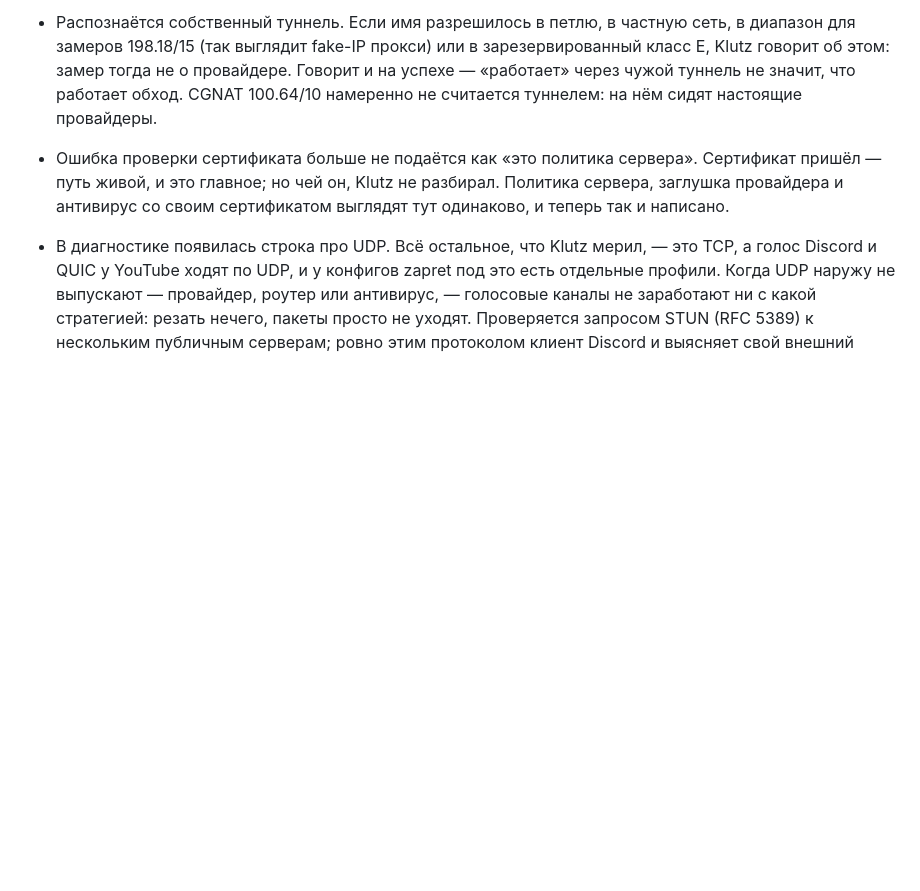
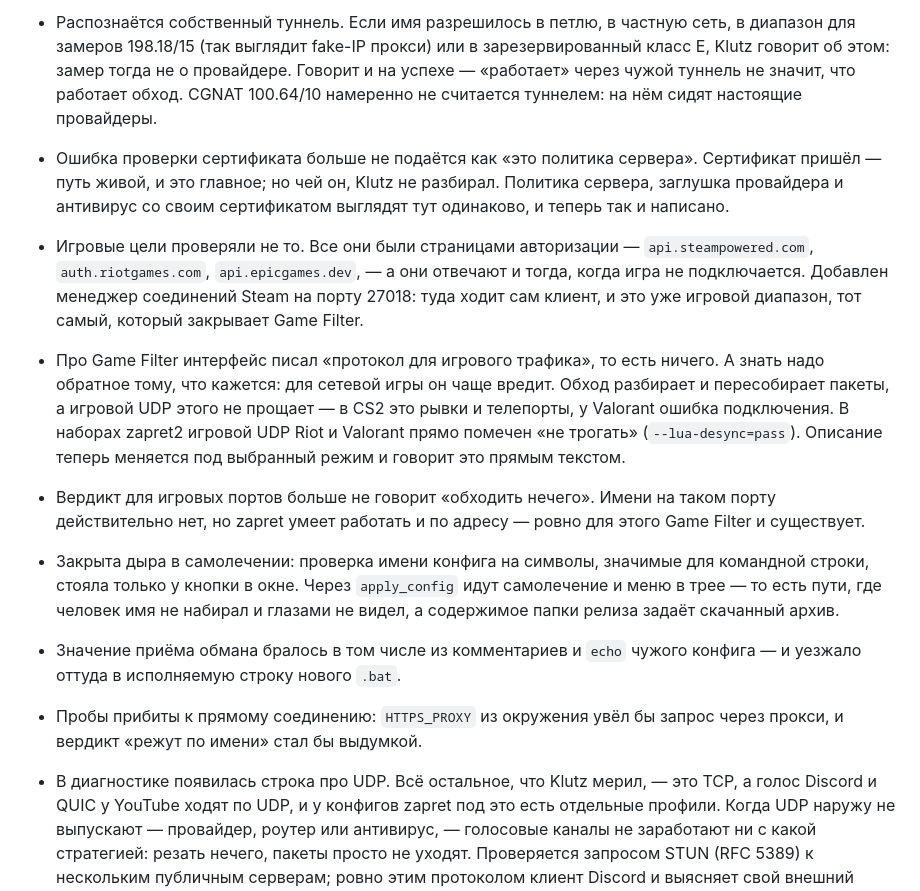
Before and after one commit to limeflash/zapret-klutz, a Markdown page: CHANGELOG.md, the part around the change. Drawn GitHub-style; blank space fills up the shorter version.

Commit message:
CHANGELOG: игровые серверы и находки финальной ревизии
Co-Authored-By: Claude Opus 5 <noreply@anthropic.com>

```diff
--- a/CHANGELOG.md
+++ b/CHANGELOG.md
@@ -70,6 +70,29 @@
   Сертификат пришёл — путь живой, и это главное; но чей он, Klutz не
   разбирал. Политика сервера, заглушка провайдера и антивирус со своим
   сертификатом выглядят тут одинаково, и теперь так и написано.
+- Игровые цели проверяли не то. Все они были страницами авторизации —
+  `api.steampowered.com`, `auth.riotgames.com`, `api.epicgames.dev`, — а они
+  отвечают и тогда, когда игра не подключается. Добавлен менеджер соединений
+  Steam на порту 27018: туда ходит сам клиент, и это уже игровой диапазон,
+  тот самый, который закрывает Game Filter.
+- Про Game Filter интерфейс писал «протокол для игрового трафика», то есть
+  ничего. А знать надо обратное тому, что кажется: для сетевой игры он чаще
+  вредит. Обход разбирает и пересобирает пакеты, а игровой UDP этого не
+  прощает — в CS2 это рывки и телепорты, у Valorant ошибка подключения. В
+  наборах zapret2 игровой UDP Riot и Valorant прямо помечен «не трогать»
+  (`--lua-desync=pass`). Описание теперь меняется под выбранный режим и
+  говорит это прямым текстом.
+- Вердикт для игровых портов больше не говорит «обходить нечего». Имени на
+  таком порту действительно нет, но zapret умеет работать и по адресу —
+  ровно для этого Game Filter и существует.
+- Закрыта дыра в самолечении: проверка имени конфига на символы, значимые
+  для командной строки, стояла только у кнопки в окне. Через `apply_config`
+  идут самолечение и меню в трее — то есть пути, где человек имя не набирал
+  и глазами не видел, а содержимое папки релиза задаёт скачанный архив.
+- Значение приёма обмана бралось в том числе из комментариев и `echo` чужого
+  конфига — и уезжало оттуда в исполняемую строку нового `.bat`.
+- Пробы прибиты к прямому соединению: `HTTPS_PROXY` из окружения увёл бы
+  запрос через прокси, и вердикт «режут по имени» стал бы выдумкой.
 - В диагностике появилась строка про UDP. Всё остальное, что Klutz мерил, —
   это TCP, а голос Discord и QUIC у YouTube ходят по UDP, и у конфигов zapret
   под это есть отдельные профили. Когда UDP наружу не выпускают — провайдер,
```
